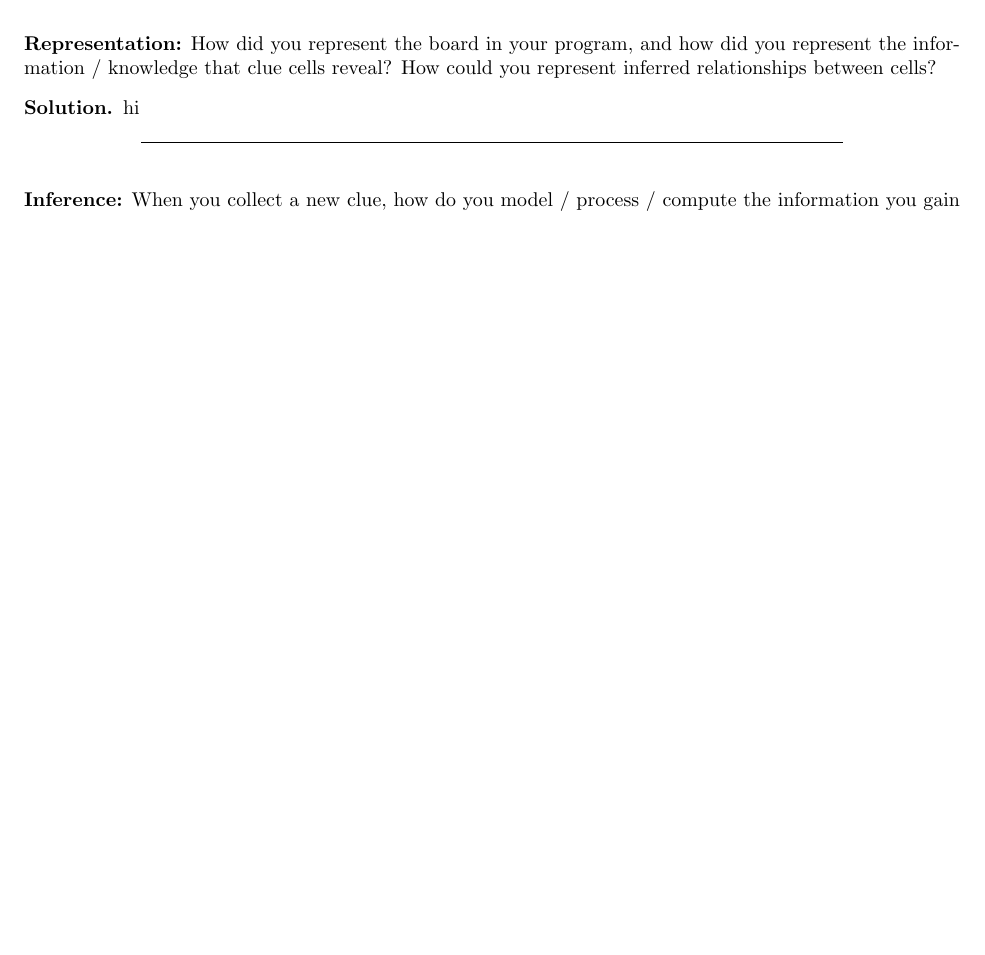
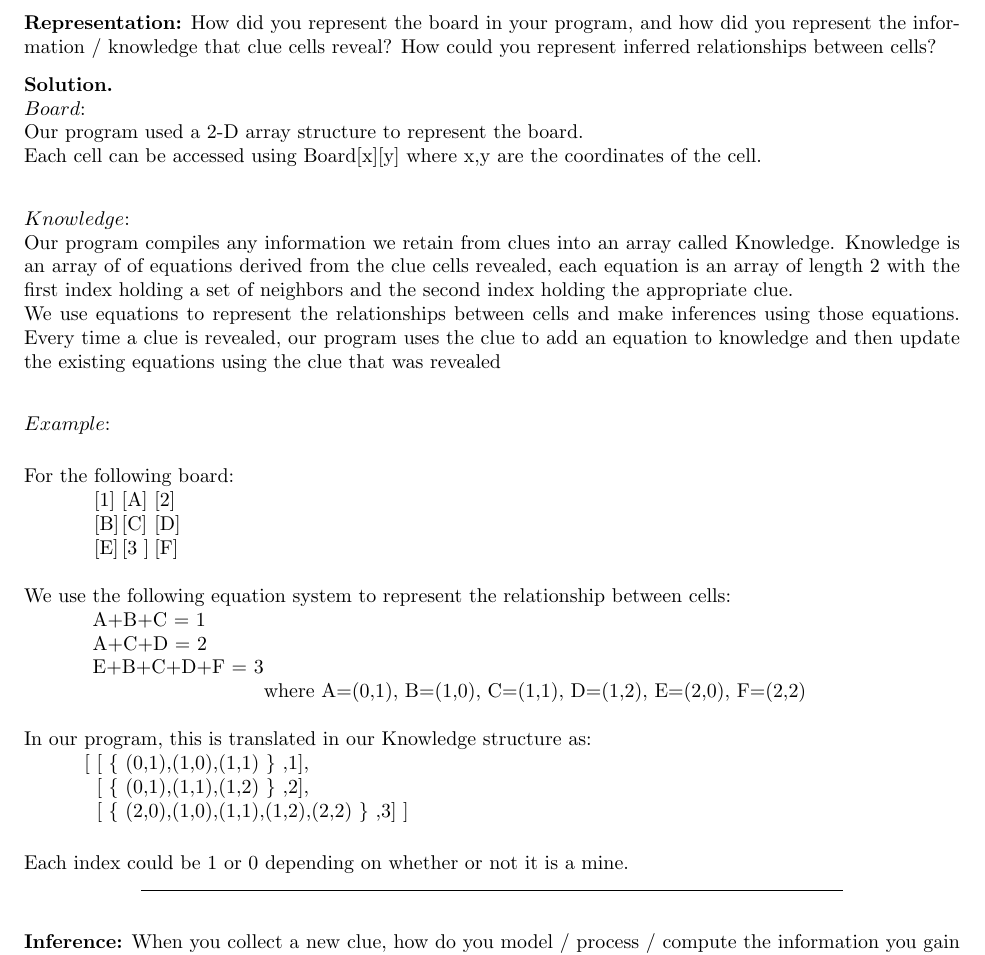
Before and after one commit to afar557/Minesweeper, a LaTeX document (Latex/minesweeper.tex): part of page 1 of 4, cut so that both start at the same text, the shorter picture padded with empty space. Compiled offline with pdfLaTeX.

Commit message:
Finished Question 1

```diff
--- a/Latex/minesweeper.tex
+++ b/Latex/minesweeper.tex
@@ -82,10 +82,34 @@
 \textbf{Representation:}
 	How did you represent the board in your program, and how did you represent the information / knowledge that clue cells reveal? How could you represent inferred relationships between cells?
 
+\begin{solution} \hfill \\
+    $Board$: \\
+    Our program used a 2-D array structure to represent the board. \\
+    Each cell can be accessed using Board[x][y] where x,y are the coordinates of the cell. \\
 
-\begin{solution}
-	hi
+    $Knowledge$: \\
+    Our program compiles any information we retain from clues into an array called Knowledge. Knowledge is an array of of equations derived from the clue cells revealed, each equation is an array of length 2 with the first index holding a set of neighbors and the second index holding the appropriate clue. \\
+    We use equations to represent the relationships between cells and make inferences using those equations. Every time a clue is revealed, our program uses the clue to add an equation to knowledge and then update the existing equations using the clue that was revealed \\
 
+    $Example$:
+    \begin{tabbing}
+    For the \=following board:\\
+    \>[1] \=[A] \=[2] \\
+    \>[B] \>[C] \>[D] \\
+    \>[E] \>[3 ] \>[F] \\\\
+
+	We use \=the following equation system to represent the relationship between cells: \\
+	\>A+B+C = 1 \\
+	\>A+C+D = 2 \\
+	\>E+B+C+D+F = 3\=\\
+	\>\>where A=(0,1), B=(1,0), C=(1,1), D=(1,2), E=(2,0), F=(2,2) \\\\
+
+	In our \=program, this is translated in our Knowledge structure as: \\
+	\> [ \=[ \{ (0,1),(1,0),(1,1) \} ,1], \\
+	    \>\>[ \{ (0,1),(1,1),(1,2) \} ,2], \\
+	    \>\>[ \{ (2,0),(1,0),(1,1),(1,2),(2,2) \} ,3] ]
+	\end{tabbing}
+	Each index could be 1 or 0 depending on whether or not it is a mine.
 %=====================================================
 % LaTeX Tip: The figure environment is used for displaying the figure. Inside that, we use \includegraphics for adding a different file for each of the figure.
 % What you need to do is to create your figure using any tool you like (including drawing it by hand and scanning it), turn it into a pdf, name it "tree[X].pdf"
```
